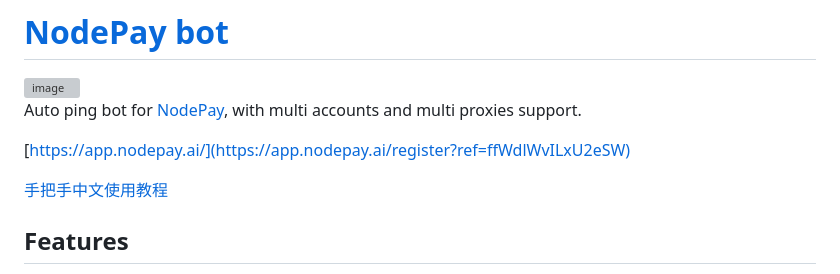
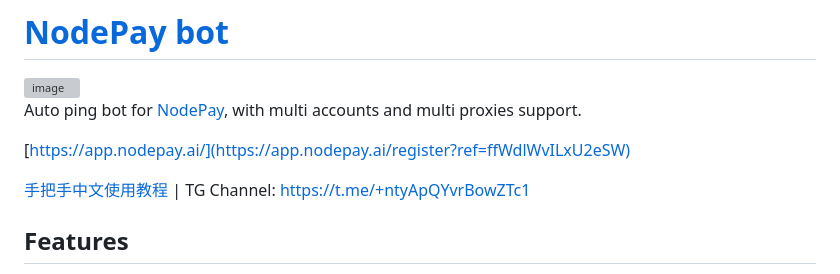
Before and after one commit to web3bothub/nodepay-bot, a Markdown page: README.md, the part around the change. Rendered like a GitHub page; grey boxes are pictures that could not be loaded.

```diff
--- a/README.md
+++ b/README.md
@@ -9,7 +9,7 @@ Auto ping bot for [NodePay](https://app.nodepay.ai/register?ref=ffWdlWvILxU2eSW)
 
 [https://app.nodepay.ai/](https://app.nodepay.ai/register?ref=ffWdlWvILxU2eSW)
 
-[手把手中文使用教程](https://mirror.xyz/0xe8224b3E9C8d35b34D088BB5A216B733a5A6D9EA/S5Pjq_SlQoJvLwyV0Q0wSpqo7h_2-V0uPwaiyhDG-r0)
+[手把手中文使用教程](https://mirror.xyz/0xe8224b3E9C8d35b34D088BB5A216B733a5A6D9EA/S5Pjq_SlQoJvLwyV0Q0wSpqo7h_2-V0uPwaiyhDG-r0) | TG Channel: https://t.me/+ntyApQYvrBowZTc1
 
 ## Features
 
```
